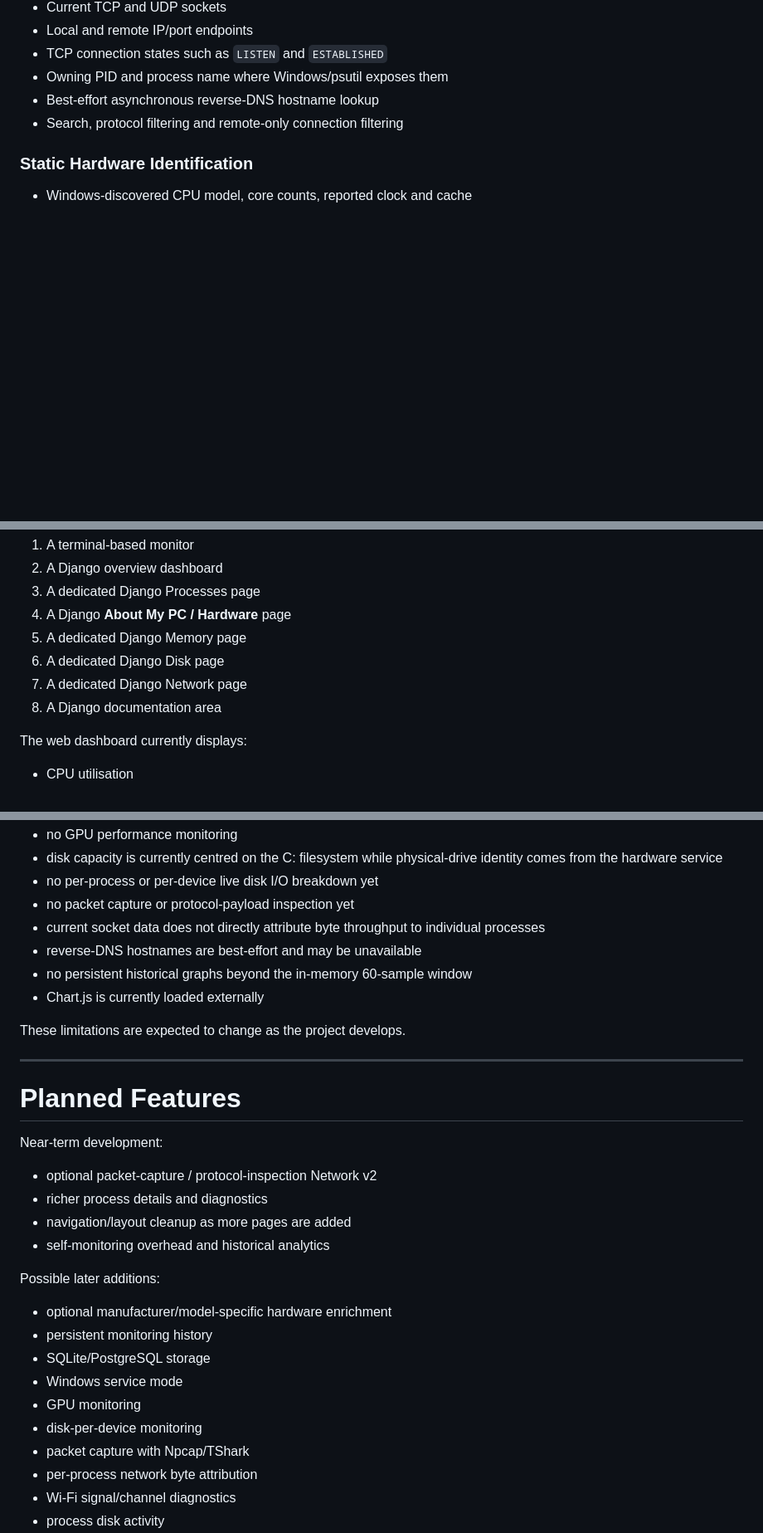
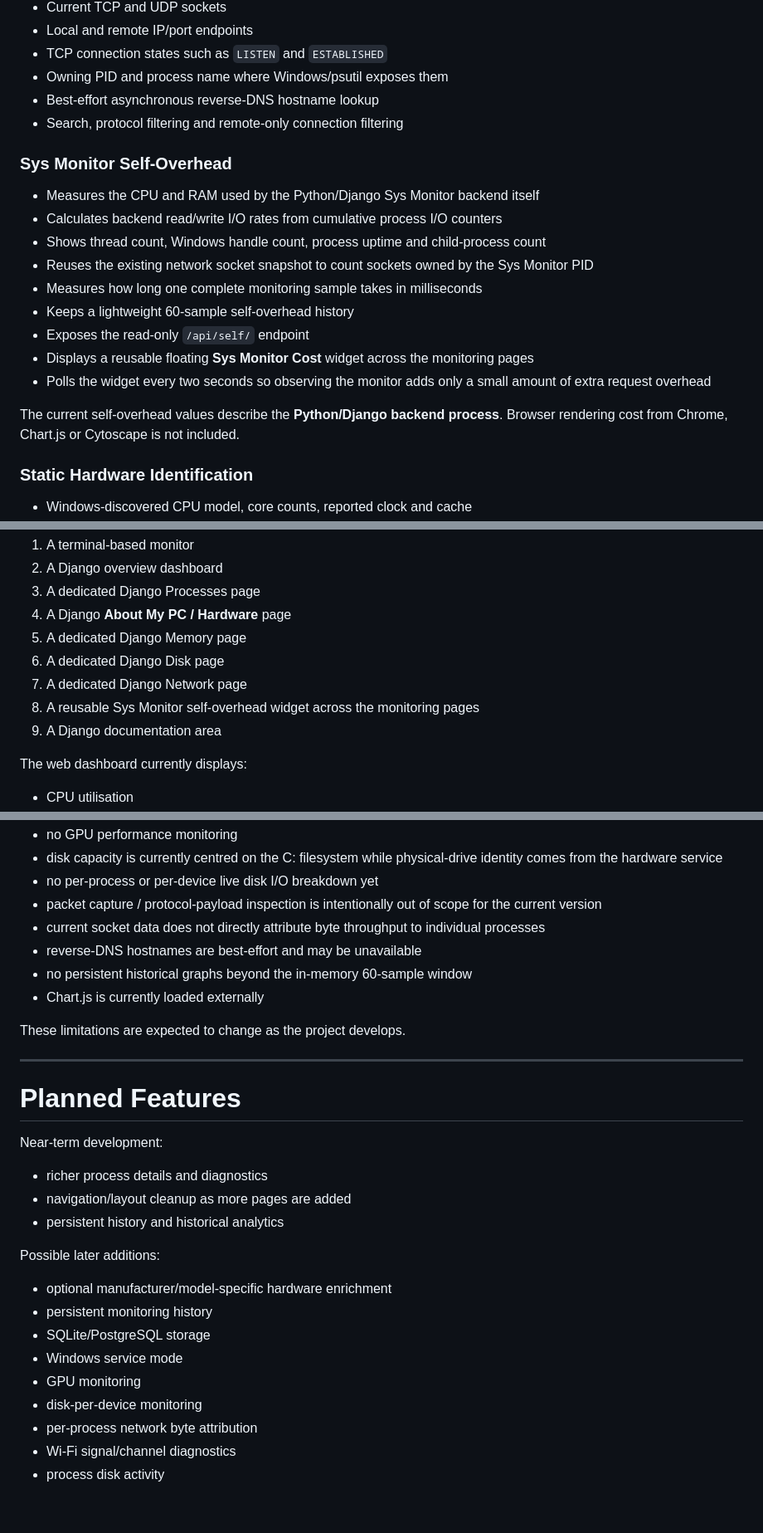
Before and after one commit to IronRon/Sys-Monitor, a Markdown page: README.md, 3 parts joined by grey strips. Shown at 83% size. Rendered like a GitHub page; blank space fills up the shorter version.

Commit message:
Add self-overhead monitoring feature with API endpoint and UI widget

```diff
--- a/README.md
+++ b/README.md
@@ -67,6 +67,20 @@ python -m src.monitor
 - Best-effort asynchronous reverse-DNS hostname lookup
 - Search, protocol filtering and remote-only connection filtering
 
+### Sys Monitor Self-Overhead
+
+- Measures the CPU and RAM used by the Python/Django Sys Monitor backend itself
+- Calculates backend read/write I/O rates from cumulative process I/O counters
+- Shows thread count, Windows handle count, process uptime and child-process count
+- Reuses the existing network socket snapshot to count sockets owned by the Sys Monitor PID
+- Measures how long one complete monitoring sample takes in milliseconds
+- Keeps a lightweight 60-sample self-overhead history
+- Exposes the read-only `/api/self/` endpoint
+- Displays a reusable floating **Sys Monitor Cost** widget across the monitoring pages
+- Polls the widget every two seconds so observing the monitor adds only a small amount of extra request overhead
+
+The current self-overhead values describe the **Python/Django backend process**. Browser rendering cost from Chrome, Chart.js or Cytoscape is not included.
+
 ### Static Hardware Identification
 
 - Windows-discovered CPU model, core counts, reported clock and cache
@@ -113,7 +127,8 @@ The project currently provides:
 5. A dedicated Django Memory page
 6. A dedicated Django Disk page
 7. A dedicated Django Network page
-8. A Django documentation area
+8. A reusable Sys Monitor self-overhead widget across the monitoring pages
+9. A Django documentation area
 
 The web dashboard currently displays:
 
@@ -705,7 +723,7 @@ Current limitations include:
 - no GPU performance monitoring
 - disk capacity is currently centred on the C: filesystem while physical-drive identity comes from the hardware service
 - no per-process or per-device live disk I/O breakdown yet
-- no packet capture or protocol-payload inspection yet
+- packet capture / protocol-payload inspection is intentionally out of scope for the current version
 - current socket data does not directly attribute byte throughput to individual processes
 - reverse-DNS hostnames are best-effort and may be unavailable
 - no persistent historical graphs beyond the in-memory 60-sample window
@@ -719,10 +737,9 @@ These limitations are expected to change as the project develops.
 
 Near-term development:
 
-- optional packet-capture / protocol-inspection Network v2
 - richer process details and diagnostics
 - navigation/layout cleanup as more pages are added
-- self-monitoring overhead and historical analytics
+- persistent history and historical analytics
 
 Possible later additions:
 
@@ -732,7 +749,6 @@ Possible later additions:
 - Windows service mode
 - GPU monitoring
 - disk-per-device monitoring
-- packet capture with Npcap/TShark
 - per-process network byte attribution
 - Wi-Fi signal/channel diagnostics
 - process disk activity
```
Also changed, not shown: other parts of README.md (+4 -1 lines).
